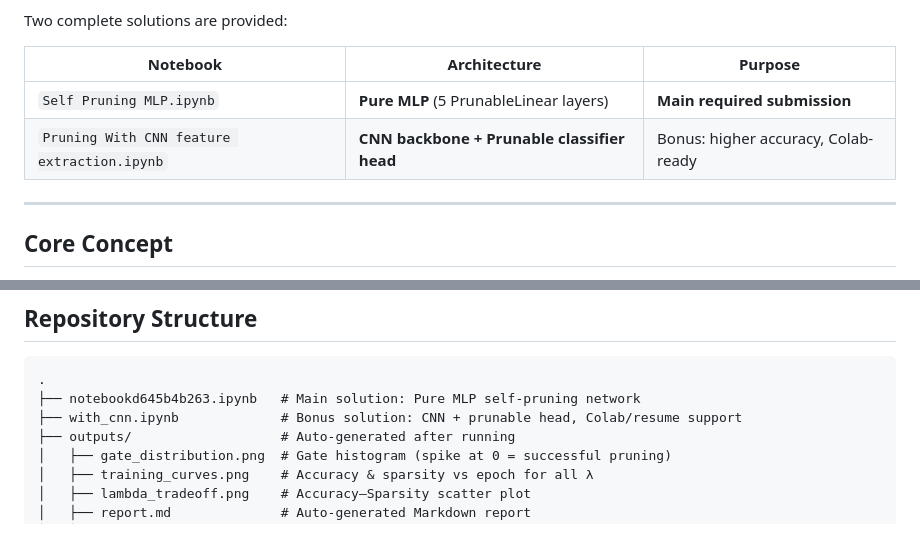
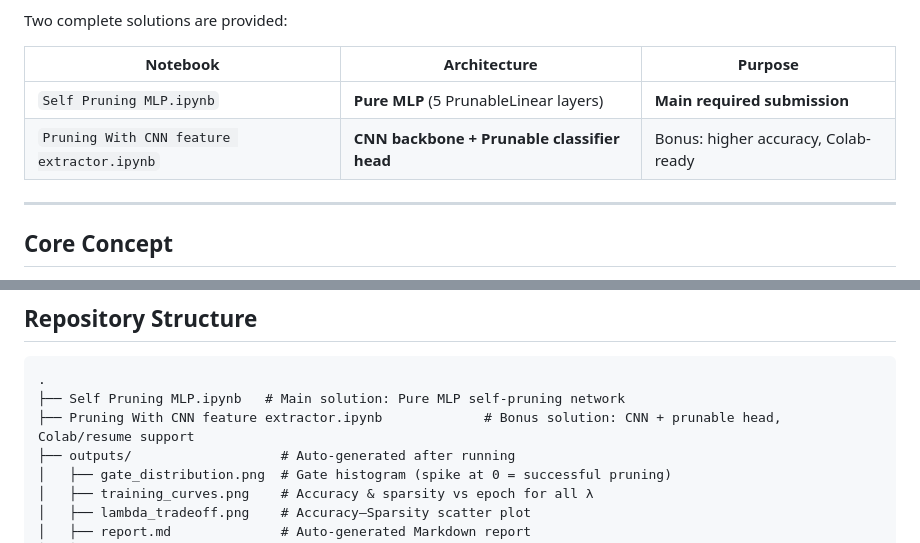
Before and after one commit to Yuvrraaj/Self-Pruning-Neural-Network, a Markdown page: README.md, 2 parts joined by grey strips. GitHub-like rendering.

````diff
--- a/README.md
+++ b/README.md
@@ -41,7 +41,7 @@ Two complete solutions are provided:
 | Notebook | Architecture | Purpose |
 |---|---|---|
 | `Self Pruning MLP.ipynb` | **Pure MLP** (5 PrunableLinear layers) | **Main required submission** |
-| `Pruning With CNN feature extraction.ipynb` | **CNN backbone + Prunable classifier head** | Bonus: higher accuracy, Colab-ready |
+| `Pruning With CNN feature extractor.ipynb` | **CNN backbone + Prunable classifier head** | Bonus: higher accuracy, Colab-ready |
 
 ---
 
@@ -69,8 +69,8 @@ The second term — the **L1 norm of all gates** — creates a constant downward
 
 ```
 .
-├── notebookd645b4b263.ipynb   # Main solution: Pure MLP self-pruning network
-├── with_cnn.ipynb             # Bonus solution: CNN + prunable head, Colab/resume support
+├── Self Pruning MLP.ipynb   # Main solution: Pure MLP self-pruning network
+├── Pruning With CNN feature extractor.ipynb             # Bonus solution: CNN + prunable head, Colab/resume support
 ├── outputs/                   # Auto-generated after running
 │   ├── gate_distribution.png  # Gate histogram (spike at 0 = successful pruning)
 │   ├── training_curves.png    # Accuracy & sparsity vs epoch for all λ
````
